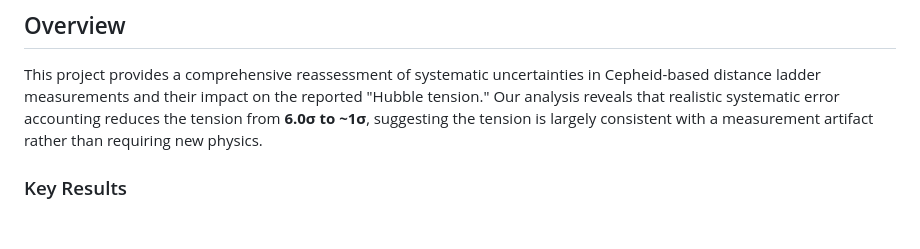
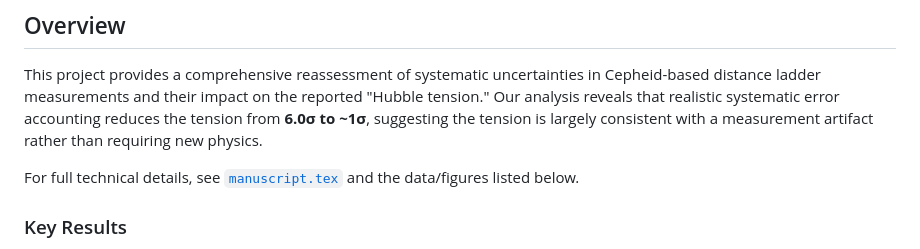
Before and after one commit to ylecoyote/distance-ladder-systematics, a Markdown page: README.md, the part around the change printed below. Drawn GitHub-style; blank space fills up the shorter version.

Commit message:
Update README to enhance clarity and provide additional resources
- Added a note directing users to the `manuscript.tex` file for full technical details.
- Reformatted the contact section for improved readability.

These changes aim to improve user experience and accessibility of key information.

```diff
--- a/README.md
+++ b/README.md
@@ -13,6 +13,8 @@
 ## Overview
 
 This project provides a comprehensive reassessment of systematic uncertainties in Cepheid-based distance ladder measurements and their impact on the reported "Hubble tension." Our analysis reveals that realistic systematic error accounting reduces the tension from **6.0σ to ~1σ**, suggesting the tension is largely consistent with a measurement artifact rather than requiring new physics.
+
+For full technical details, see [`manuscript.tex`](manuscript/manuscript.tex) and the data/figures listed below.
 
 ### Key Results
 
```
Also changed, not shown: other parts of README.md (+1 -0 lines).
